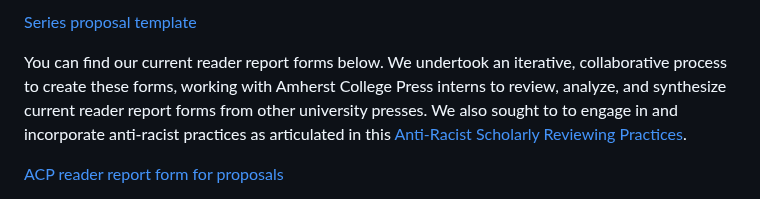
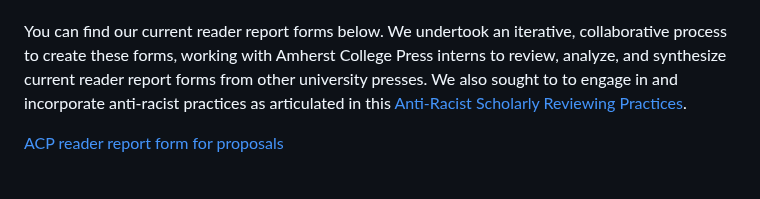
Before and after one commit to mlibrary/about-amherst, a Markdown page: src/content/authors.md, the part around one of its changes. Drawn GitHub-style.

Commit message:
Update Pages “authors”

```diff
--- a/src/content/authors.md
+++ b/src/content/authors.md
@@ -16,5 +16,5 @@ If you are interested in proposing a series, please review our series proposal g
 
-<a href="/assets/amherst-series-proposal-template_new.pdf">Series proposal template</a>
+<a href=""></a>
 
 You can find our current reader report forms below. We undertook an iterative, collaborative process to create these forms, working with Amherst College Press interns to review, analyze, and synthesize current reader report forms from other university presses. We also sought to to engage in and incorporate anti-racist practices as articulated in this [Anti-Racist Scholarly Reviewing Practices](https://docs.google.com/document/d/1lZmZqeNNnYfYgmTKSbL2ijYbR4OMovv6A-bDwJRnwx8/edit).
 
```
Also changed, not shown: other parts of src/content/authors.md (+1 -1 lines).
